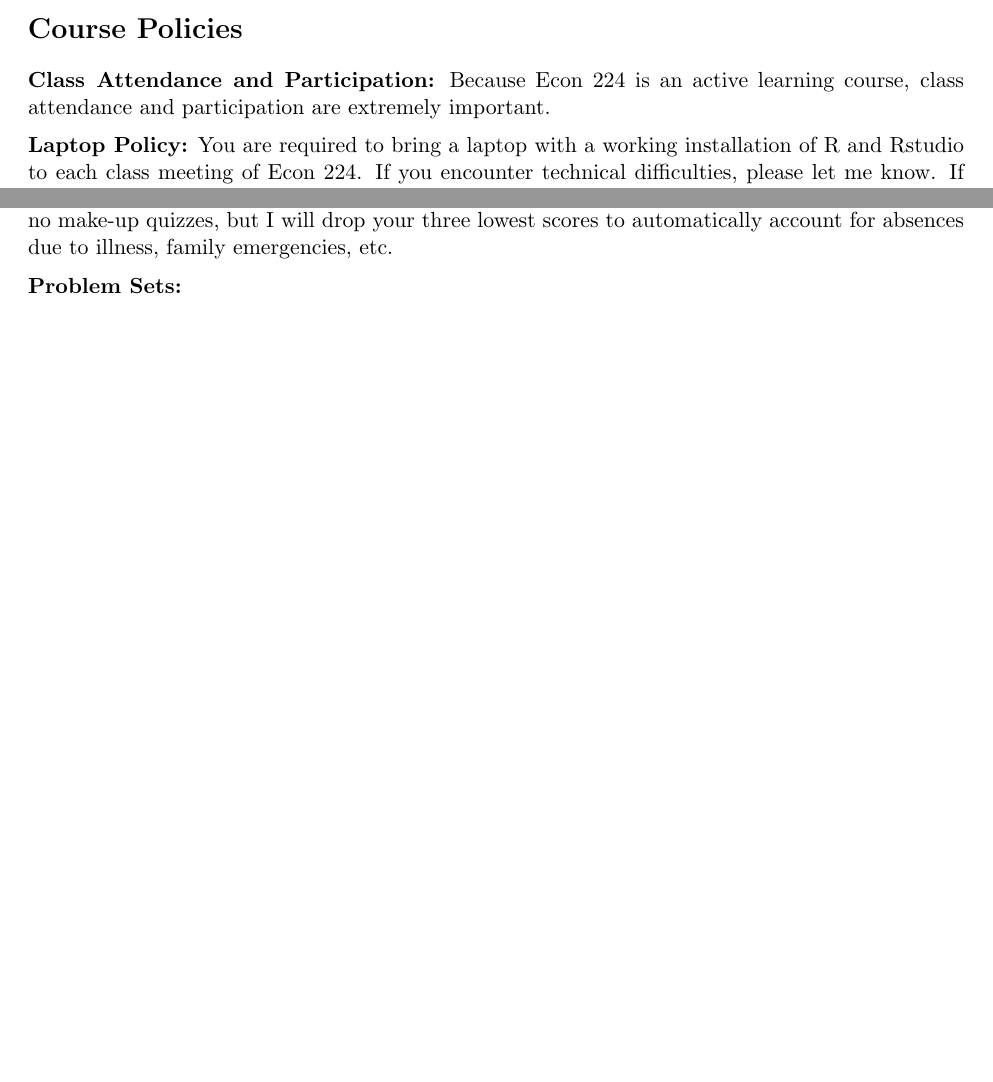
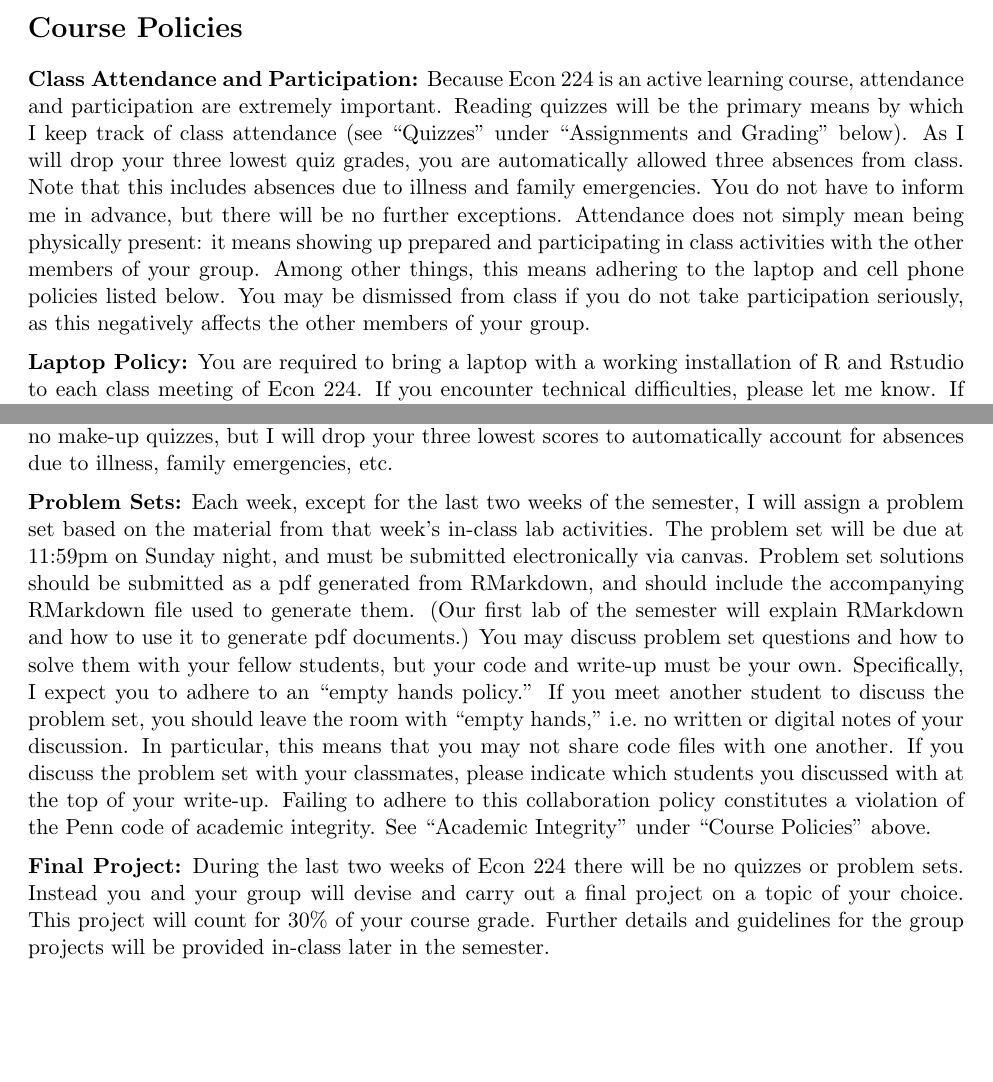
Before and after one commit to fditraglia/econ224, a LaTeX document (syllabus/syllabus.tex): two parts of pages 2 and 3 of 4, joined at a grey line, cut so that both start at the same text, the shorter picture padded with empty space. Compiled offline with pdfLaTeX.

Commit message:
finished draft syllabus

```diff
--- a/syllabus/syllabus.tex
+++ b/syllabus/syllabus.tex
@@ -152,8 +152,14 @@ Note that these resources are purely optional and will not appear on problem set
 
 
 \noindent \textbf{Class Attendance and Participation:}
-Because Econ 224 is an active learning course, class attendance and participation are extremely important.
-
+Because Econ 224 is an active learning course, attendance and participation are extremely important.
+Reading quizzes will be the primary means by which I keep track of class attendance (see ``Quizzes'' under ``Assignments and Grading'' below).
+As I will drop your three lowest quiz grades, you are automatically allowed three absences from class.
+Note that this includes absences due to illness and family emergencies.
+You do not have to inform me in advance, but there will be no further exceptions.
+Attendance does not simply mean being physically present: it means showing up prepared and participating in class activities with the other members of your group.
+Among other things, this means adhering to the laptop and cell phone policies listed below.
+You may be dismissed from class if you do not take participation seriously, as this negatively affects the other members of your group.
 
 \medskip
 
@@ -230,12 +243,25 @@ There will be no make-up quizzes, but I will drop your three lowest scores to au
 \medskip
 
 
-\noindent \textbf{Problem Sets:}
+\noindent \textbf{Problem Sets:} Each week, except for the last two weeks of the semester, I will assign a problem set based on the material from that week's in-class lab activities.
+The problem set will be due at 11:59pm on Sunday night, and must be submitted electronically via canvas.
+Problem set solutions should be submitted as a pdf generated from RMarkdown, and should include the accompanying RMarkdown file used to generate them.
+(Our first lab of the semester will explain RMarkdown and how to use it to generate pdf documents.)
+You may discuss problem set questions and how to solve them with your fellow students, but your code and write-up must be your own.
+Specifically, I expect you to adhere to an ``empty hands policy.''
+If you meet another student to discuss the problem set, you should leave the room with ``empty hands,'' i.e.\ no written or digital notes of your discussion.
+In particular, this means that you may not share code files with one another.
+If you discuss the problem set with your classmates, please indicate which students you discussed with at the top of your write-up.
+Failing to adhere to this collaboration policy constitutes a violation of the Penn code of academic integrity.
+See ``Academic Integrity'' under ``Course Policies'' above.
+
+
 
 \medskip
 
-\noindent \textbf{Final Project:}
-
-\medskip
+\noindent \textbf{Final Project:} During the last two weeks of Econ 224 there will be no quizzes or problem sets.
+Instead you and your group will devise and carry out a final project on a topic of your choice.
+This project will count for 30\% of your course grade.
+Further details and guidelines for the group projects will be provided in-class later in the semester.
 
 
```
Also changed, not shown: syllabus/syllabus.pdf, syllabus/syllabus.tex (20 more changed lines).
